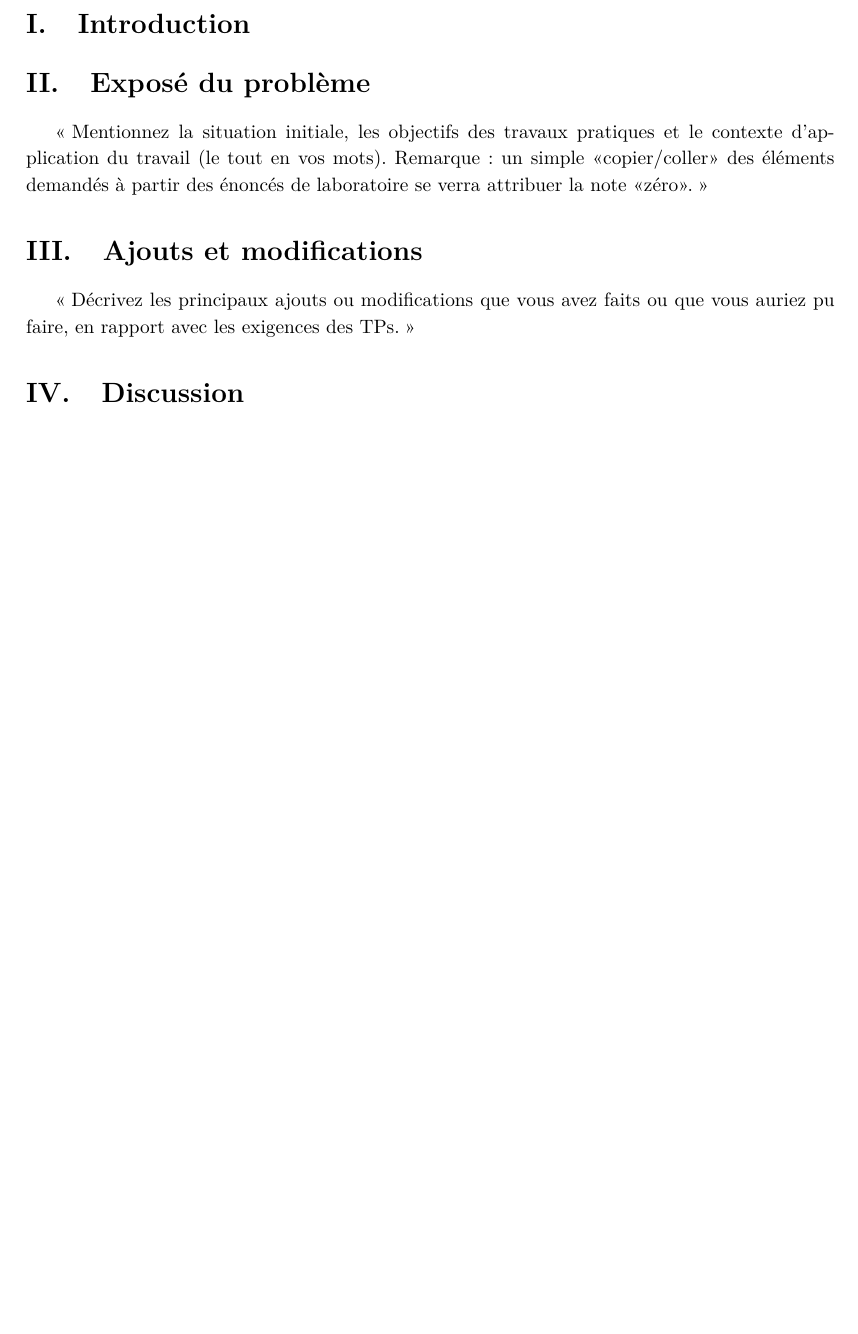
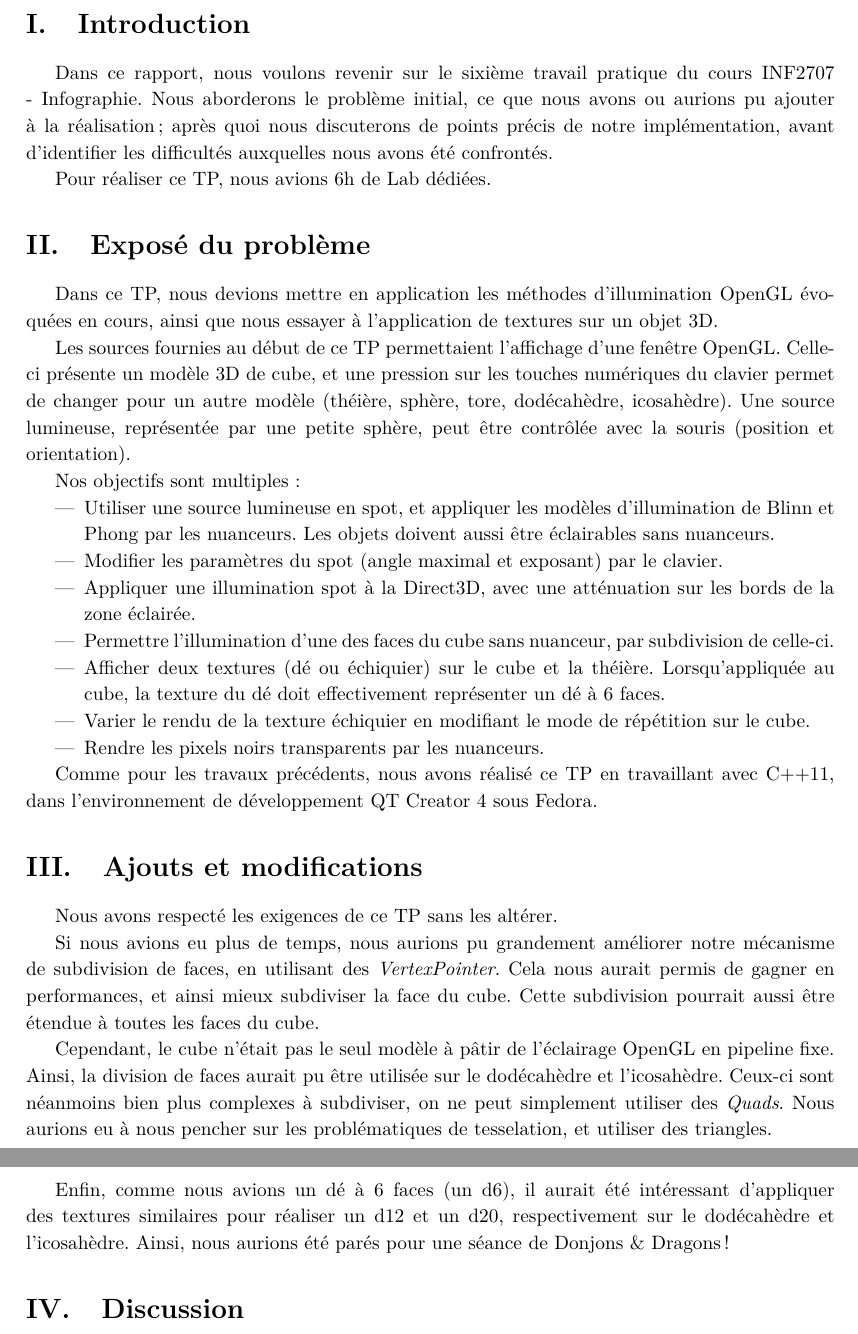
Before and after one commit to Gweylorth/INF2705-OpenGamelle, a LaTeX document (RapportTP6/rapport.tex): part of page 4 of 4 before the commit and two parts of pages 4 and 5 of 5 after it, the two joined at a grey line, cut so that both start at the same text, the shorter picture padded with empty space. Compiled offline with pdfLaTeX.

Commit message:
Intro, Exposition, Ajouts/Modifs

```diff
--- a/RapportTP6/rapport.tex
+++ b/RapportTP6/rapport.tex
@@ -94,14 +94,39 @@
 
 \section{Introduction}
 
+Dans ce rapport, nous voulons revenir sur le sixième travail pratique du cours INF2707 - Infographie. Nous aborderons le problème initial, ce que nous avons ou aurions pu ajouter à la réalisation ; après quoi nous discuterons de points précis de notre implémentation, avant d'identifier les difficultés auxquelles nous avons été confrontés.
+
+Pour réaliser ce TP, nous avions 6h de Lab dédiées.
 
 \section{Exposé du problème}
 
-\og Mentionnez la situation initiale, les objectifs des travaux pratiques et le contexte d'application du travail (le tout en vos mots). Remarque: un simple «copier/coller» des éléments demandés à partir des énoncés de laboratoire se verra attribuer la note «zéro». \fg
+Dans ce TP, nous devions mettre en application les méthodes d'illumination OpenGL évoquées en cours, ainsi que nous essayer à l'application de textures sur un objet 3D.
+
+Les sources fournies au début de ce TP permettaient l'affichage d'une fenêtre OpenGL. Celle-ci présente un modèle 3D de cube, et une pression sur les touches numériques du clavier permet de changer pour un autre modèle (théière, sphère, tore, dodécahèdre, icosahèdre). Une source lumineuse, représentée par une petite sphère, peut être contrôlée avec la souris (position et orientation).
+
+Nos objectifs sont multiples :
+
+\begin{itemize}
+	\item Utiliser une source lumineuse en spot, et appliquer les modèles d'illumination de Blinn et Phong par les nuanceurs. Les objets doivent aussi être éclairables sans nuanceurs.
+	\item Modifier les paramètres du spot (angle maximal et exposant) par le clavier.
+	\item Appliquer une illumination spot à la Direct3D, avec une atténuation sur les bords de la zone éclairée.
+	\item Permettre l'illumination d'une des faces du cube sans nuanceur, par subdivision de celle-ci.
+	\item Afficher deux textures (dé ou échiquier) sur le cube et la théière. Lorsqu'appliquée au cube, la texture du dé doit effectivement représenter un dé à 6 faces.
+	\item Varier le rendu de la texture échiquier en modifiant le mode de répétition sur le cube.
+	\item Rendre les pixels noirs transparents par les nuanceurs.
+\end{itemize}
+
+Comme pour les travaux précédents, nous avons réalisé ce TP en travaillant avec C++11, dans l'environnement de développement QT Creator 4 sous Fedora.
 
 \section{Ajouts et modifications}
 
-\og Décrivez les principaux ajouts ou modifications que vous avez faits ou que vous auriez pu faire, en rapport avec les exigences des TPs. \fg
+Nous avons respecté les exigences de ce TP sans les altérer.
+
+Si nous avions eu plus de temps, nous aurions pu grandement améliorer notre mécanisme de subdivision de faces, en utilisant des \textit{VertexPointer}. Cela nous aurait permis de gagner en performances, et ainsi mieux subdiviser la face du cube. Cette subdivision pourrait aussi être étendue à toutes les faces du cube.
+
+Cependant, le cube n'était pas le seul modèle à pâtir de l'éclairage OpenGL en pipeline fixe. Ainsi, la division de faces aurait pu être utilisée sur le dodécahèdre et l'icosahèdre. Ceux-ci sont néanmoins bien plus complexes à subdiviser, on ne peut simplement utiliser des \textit{Quads}. Nous aurions eu à nous pencher sur les problématiques de tesselation, et utiliser des triangles.
+
+Enfin, comme nous avions un dé à 6 faces (un d6), il aurait été intéressant d'appliquer des textures similaires pour réaliser un d12 et un d20, respectivement sur le dodécahèdre et l'icosahèdre. Ainsi, nous aurions été parés pour une séance de Donjons \& Dragons !
 
 \section{Discussion}
 
```
Also changed, not shown: RapportTP6/rapport.tex (2 more changed lines).
